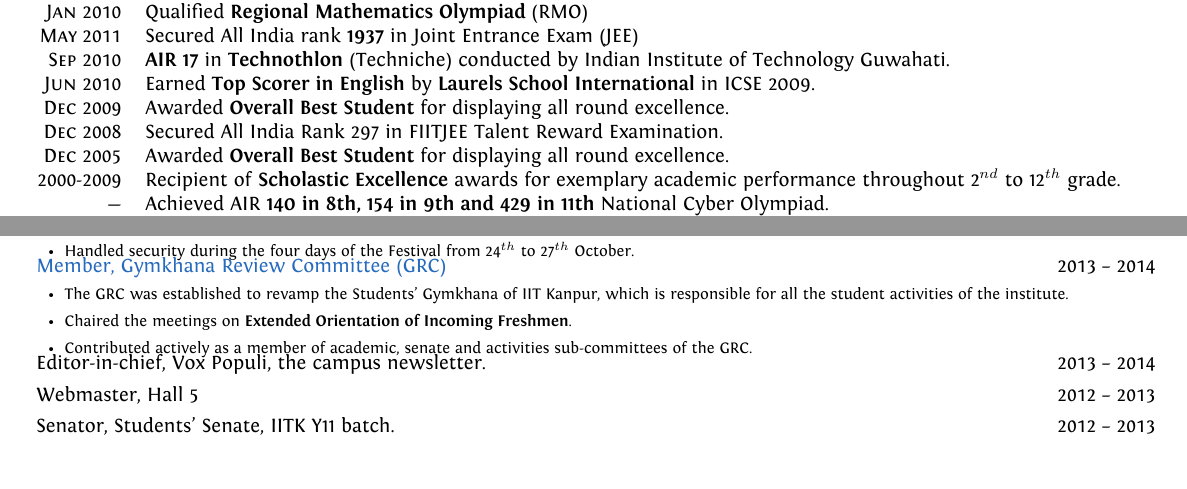
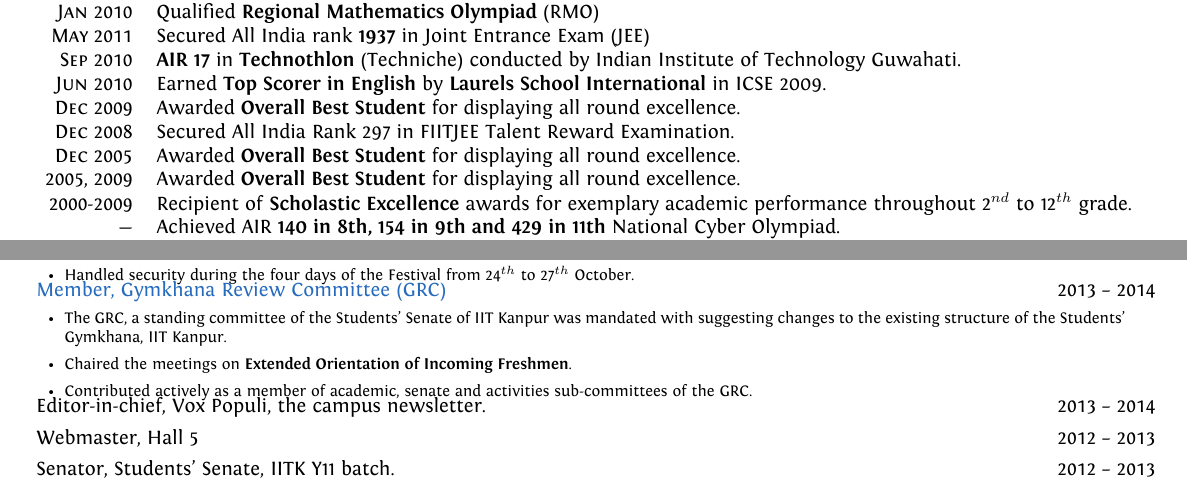
Before and after one commit to srijanshetty/cv, a LaTeX CV (cv.tex): two parts of pages 1 and 4 of 5, joined at a grey line, cut so that both start at the same text, the shorter picture padded with empty space. Compiled offline with XeLaTeX; an older LaTeX class or package is replaced by its successor.

Commit message:
Changed GRC Info

```diff
--- a/cv.tex
+++ b/cv.tex
@@ -92,7 +92,7 @@
 }
 
 \newcommand{\itemlist}[1]{
-    \begin{tabular}{>{\raggedleft}p{1.5cm}p{0.9\linewidth}}
+    \begin{tabular}{>{\raggedleft}p{1.7cm}p{0.9\linewidth}}
         #1
     \end{tabular}
 }
@@ -201,6 +201,7 @@ Programming Languages, Networks and Systems, Security, Web-Development, Natural
     \textsc{Dec 2009}    & Awarded \textbf{Overall Best Student} for displaying all round excellence. \\
     \textsc{Dec 2008}    & Secured All India Rank 297 in FIITJEE Talent Reward Examination. \\
     \textsc{Dec 2005}    & Awarded \textbf{Overall Best Student} for displaying all round excellence. \\
+    \textsc{2005, 2009}    & Awarded \textbf{Overall Best Student} for displaying all round excellence. \\
     \textsc{2000-2009}   & Recipient of \textbf{Scholastic Excellence} awards for exemplary academic performance throughout
                             2$^{nd}$ to 12$^{th}$ grade. \\
     \textsc{---}         & Achieved AIR \textbf{140 in 8th, 154 in 9th and 429 in 11th} National Cyber Olympiad.\\
@@ -601,8 +602,8 @@ Programming Languages, Networks and Systems, Security, Web-Development, Natural
           {Member, Gymkhana Review Committee (GRC)}
           {
                \begin{itemize}[leftmargin=0.5cm]
-                   \item The GRC was established to revamp the Students' Gymkhana of IIT Kanpur,
-                       which is responsible for all the student activities of the institute.
+                   \item The GRC, a standing committee of the Students' Senate of IIT Kanpur was mandated with
+                       suggesting changes to the existing structure of the Students' Gymkhana, IIT Kanpur.
                    \item Chaired the meetings on \textbf{Extended Orientation of Incoming Freshmen}.
                    \item Contributed actively as a member of academic, senate and activities sub-committees of the GRC.
                \end{itemize}
```
